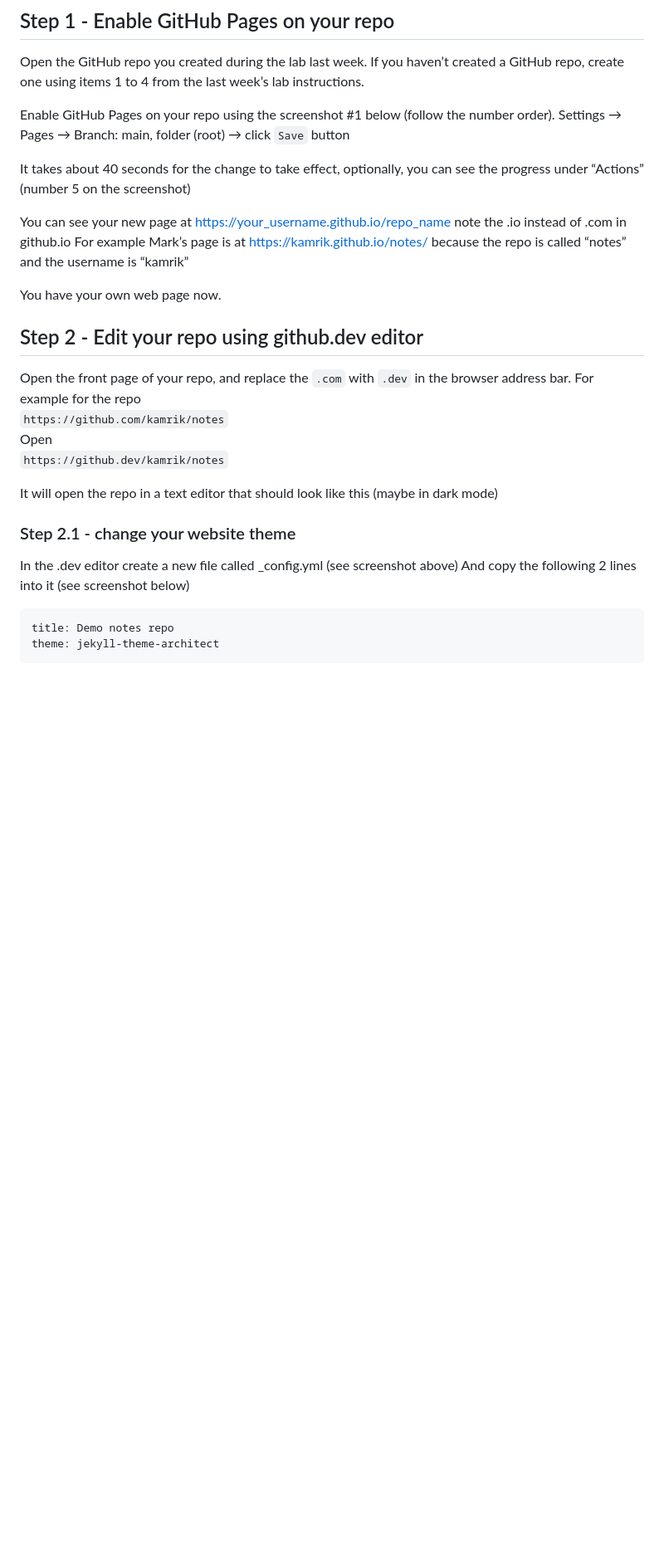
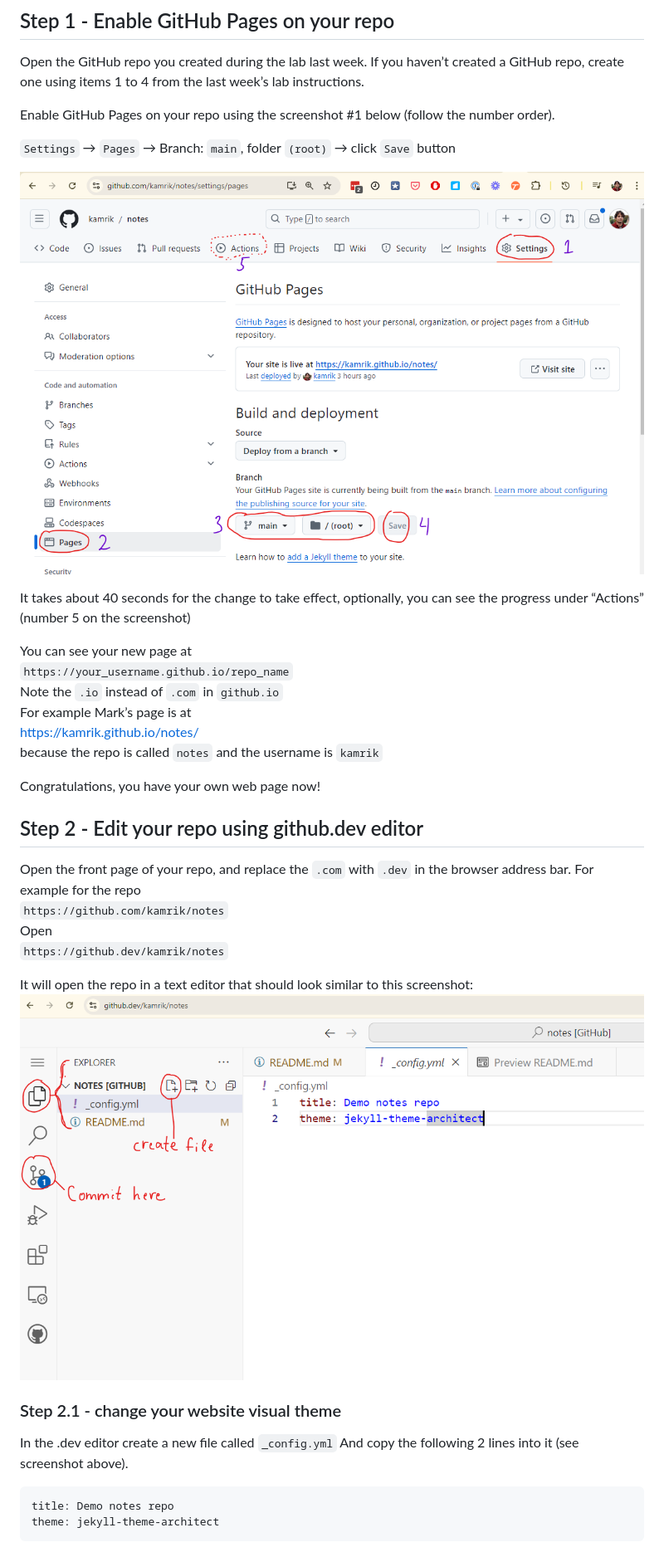
Before and after one commit to kamrik/IntroText, a Markdown page: labs/lab4-GitHubPages.md, the part around one of its changes. Shown at 83% size. Drawn GitHub-style; pictures changed too: labs/img/github_dev_new_file.png (added), labs/img/github_enable_pages_files.png (added); blank space fills up the shorter version.

Commit message:
Add pics to lab4

````diff
--- a/labs/lab4-GitHubPages.md
+++ b/labs/lab4-GitHubPages.md
@@ -9,18 +9,22 @@ Material covered during the lecture:
 Open the GitHub repo you created during the lab last week. If you haven’t created a GitHub repo, create one using items 1 to 4 from the last week’s lab instructions.
 
 Enable GitHub Pages on your repo using the screenshot #1 below (follow the number order).
-Settings → Pages → Branch: main, folder (root)  → click `Save` button
+
+`Settings` → `Pages` → Branch: `main`, folder `(root)` → click `Save` button
+
+![screenshot - enable Pages](img/github_enable_pages_files.png)
 
 
 It takes about 40 seconds for the change to take effect, optionally, you can see the progress under “Actions” (number 5 on the screenshot)
 
 You can see your new page at
-https://your_username.github.io/repo_name
-note the .io instead of .com in github.io
-For example Mark’s page is at https://kamrik.github.io/notes/
-because the repo is called “notes” and the username is “kamrik”
+`https://your_username.github.io/repo_name`
+Note the `.io` instead of `.com` in `github.io`
+For example Mark’s page is at
+https://kamrik.github.io/notes/
+because the repo is called `notes` and the username is `kamrik`
 
-You have your own web page now.
+Congratulations, you have your own web page now!
 
 ## Step 2 - Edit your repo using github.dev editor
 
@@ -29,12 +33,13 @@ Open the front page of your repo, and replace the `.com` with `.dev` in the brow
 Open
 `https://github.dev/kamrik/notes`
 
-It will open the repo in a text editor that should look like this (maybe in dark mode)
+It will open the repo in a text editor that should look similar to this screenshot:
+![screenshot - enable Pages](img/github_dev_new_file.png)
 
 
-### Step 2.1 - change your website theme
-In the .dev editor create a new file called  _config.yml (see screenshot above)
-And copy the following 2 lines into it (see screenshot below)
+### Step 2.1 - change your website visual theme
+In the .dev editor create a new file called  `_config.yml`
+And copy the following 2 lines into it (see screenshot above).
 
 ```
 title: Demo notes repo
````
Also changed, not shown: other parts of labs/lab4-GitHubPages.md (+7 -3 lines), labs/img/github_dev_commit.png (added), labs/img/github_dev_search_dialog.png (added).
